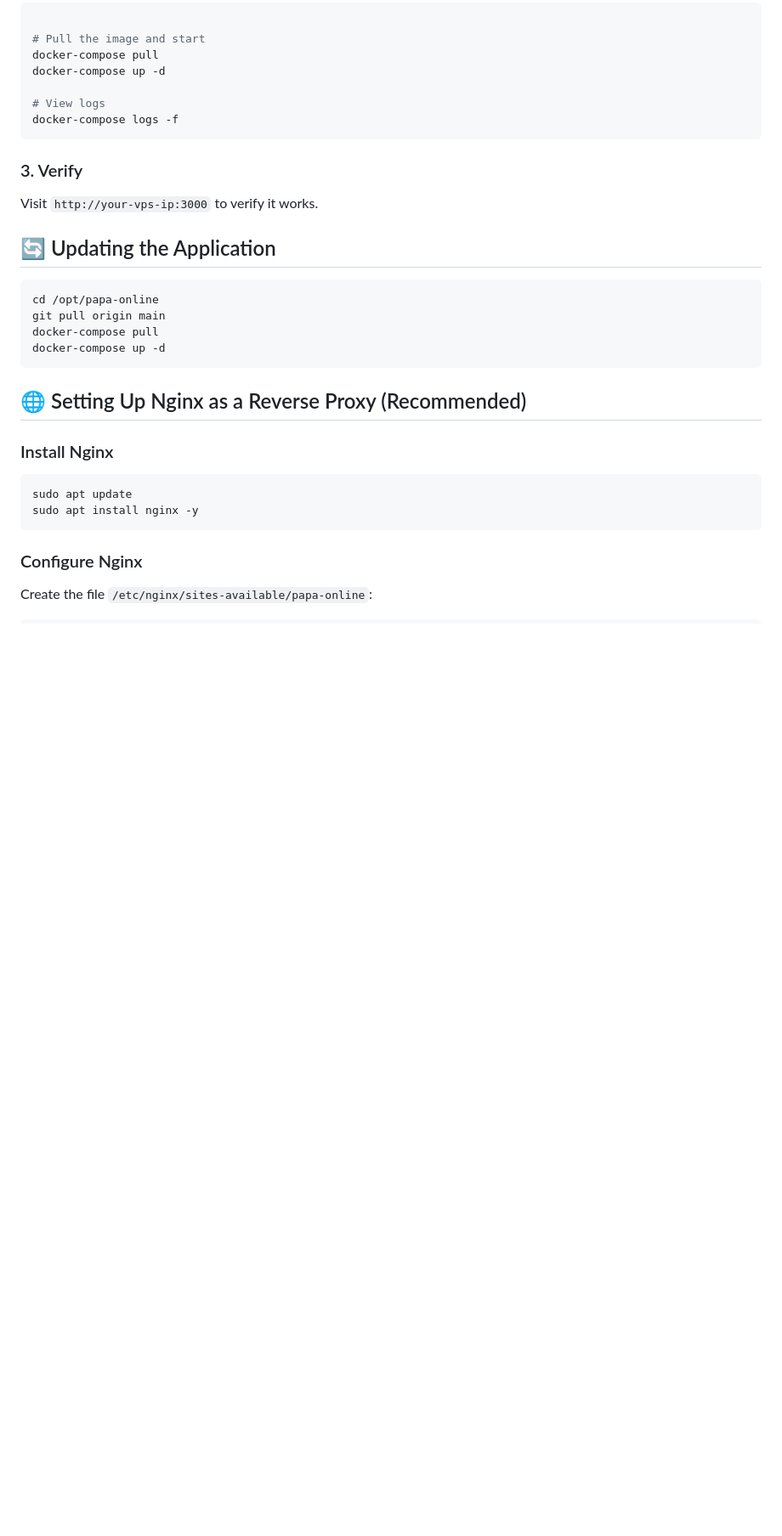
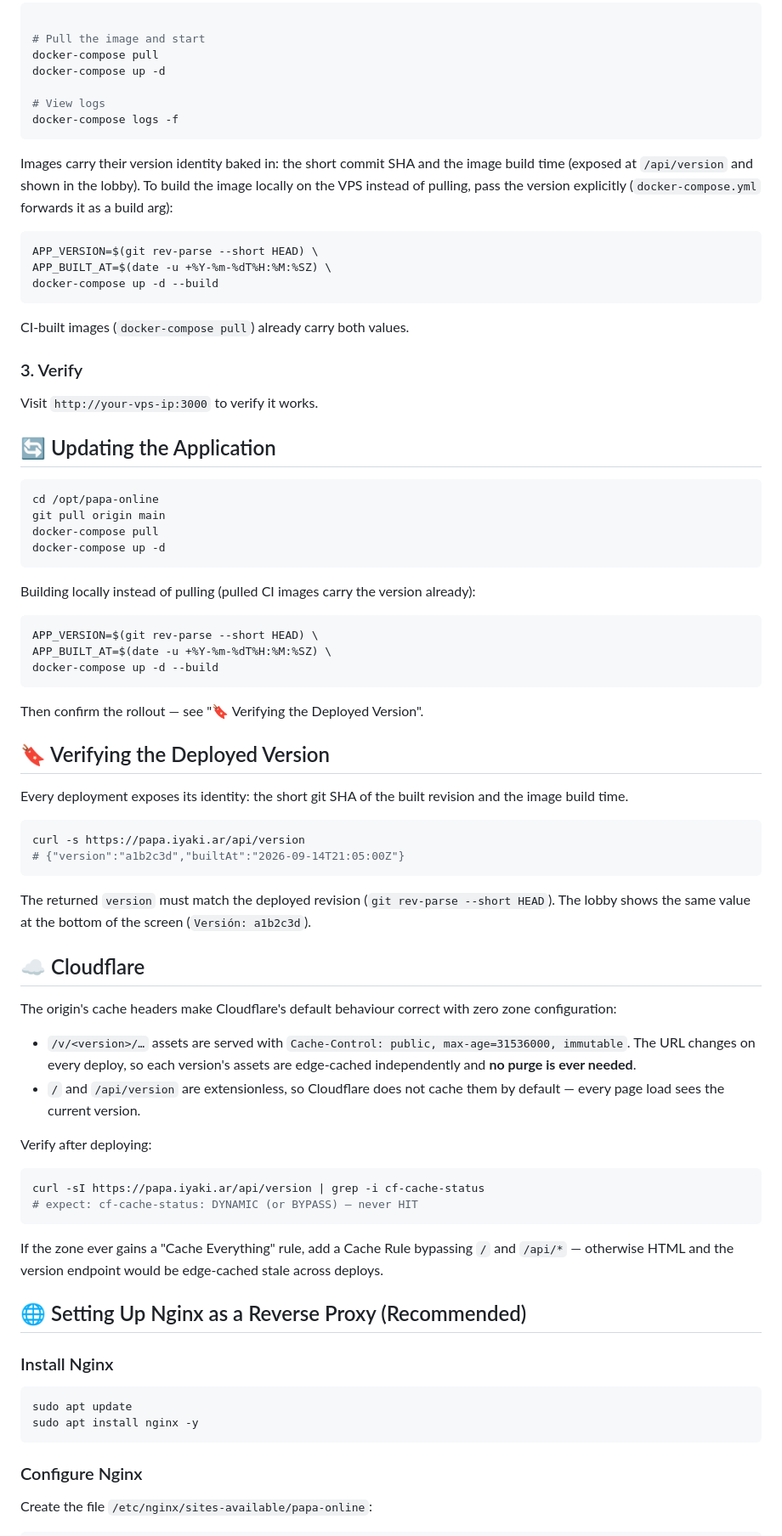
Before and after one commit to iyaki/papa-online, a Markdown page: DEPLOYMENT.md, the part around the change. Shown at 85% size. GitHub-like rendering; blank space fills up the shorter version.

````diff
--- a/DEPLOYMENT.md
+++ b/DEPLOYMENT.md
@@ -38,6 +38,19 @@ docker-compose up -d
 docker-compose logs -f
 ```
 
+Images carry their version identity baked in: the short commit SHA and the
+image build time (exposed at `/api/version` and shown in the lobby). To
+build the image locally on the VPS instead of pulling, pass the version
+explicitly (`docker-compose.yml` forwards it as a build arg):
+
+```bash
+APP_VERSION=$(git rev-parse --short HEAD) \
+APP_BUILT_AT=$(date -u +%Y-%m-%dT%H:%M:%SZ) \
+docker-compose up -d --build
+```
+
+CI-built images (`docker-compose pull`) already carry both values.
+
 ### 3. Verify
 
 Visit `http://your-vps-ip:3000` to verify it works.
@@ -50,6 +63,54 @@ git pull origin main
 docker-compose pull
 docker-compose up -d
 ```
+
+Building locally instead of pulling (pulled CI images carry the version
+already):
+
+```bash
+APP_VERSION=$(git rev-parse --short HEAD) \
+APP_BUILT_AT=$(date -u +%Y-%m-%dT%H:%M:%SZ) \
+docker-compose up -d --build
+```
+
+Then confirm the rollout — see "🔖 Verifying the Deployed Version".
+
+## 🔖 Verifying the Deployed Version
+
+Every deployment exposes its identity: the short git SHA of the built
+revision and the image build time.
+
+```bash
+curl -s https://papa.iyaki.ar/api/version
+# {"version":"a1b2c3d","builtAt":"2026-09-14T21:05:00Z"}
+```
+
+The returned `version` must match the deployed revision
+(`git rev-parse --short HEAD`). The lobby shows the same value at the
+bottom of the screen (`Versión: a1b2c3d`).
+
+## ☁️ Cloudflare
+
+The origin's cache headers make Cloudflare's default behaviour correct with
+zero zone configuration:
+
+- `/v/<version>/…` assets are served with
+  `Cache-Control: public, max-age=31536000, immutable`. The URL changes on
+  every deploy, so each version's assets are edge-cached independently and
+  **no purge is ever needed**.
+- `/` and `/api/version` are extensionless, so Cloudflare does not cache
+  them by default — every page load sees the current version.
+
+Verify after deploying:
+
+```bash
+curl -sI https://papa.iyaki.ar/api/version | grep -i cf-cache-status
+# expect: cf-cache-status: DYNAMIC (or BYPASS) — never HIT
+```
+
+If the zone ever gains a "Cache Everything" rule, add a Cache Rule bypassing
+`/` and `/api/*` — otherwise HTML and the version endpoint would be
+edge-cached stale across deploys.
 
 ## 🌐 Setting Up Nginx as a Reverse Proxy (Recommended)
 
````
Also changed, not shown: specs/README.md (+1 -1 lines), specs/app-versioning.md (+24 -15 lines).
